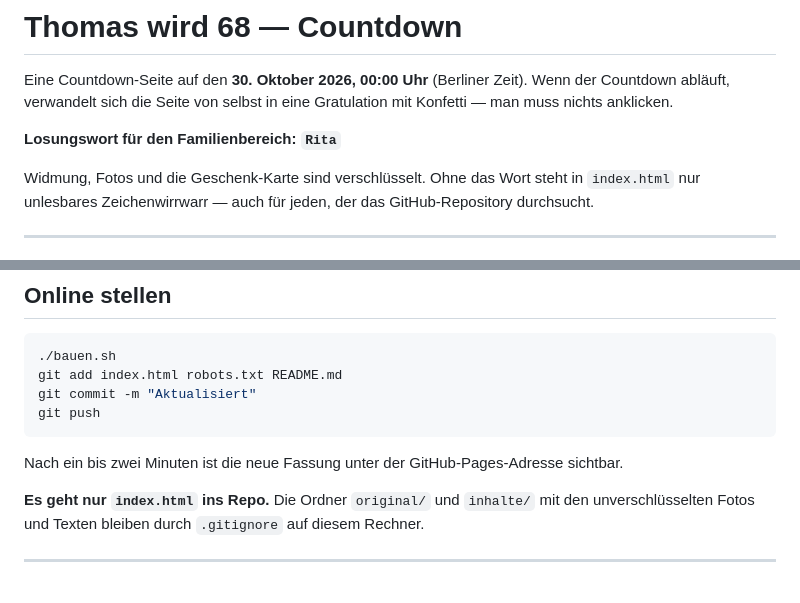
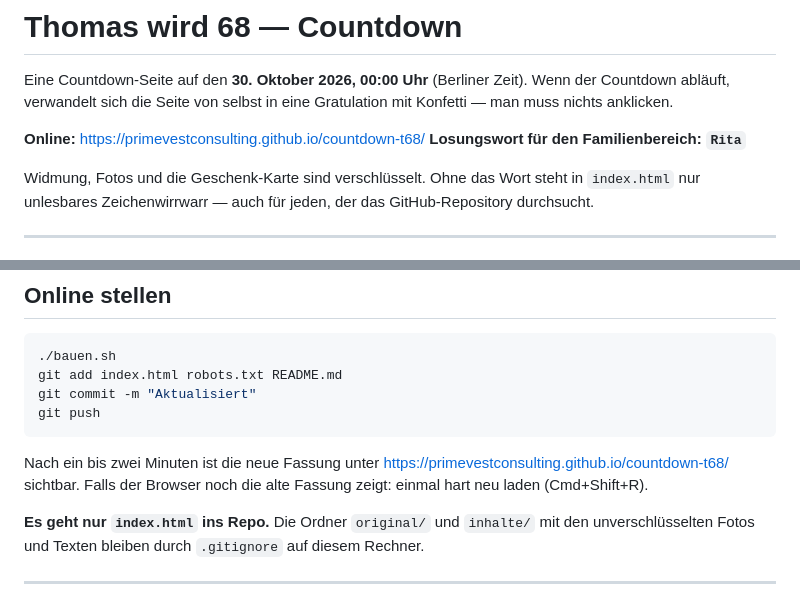
Before and after one commit to PrimeVestConsulting/countdown-t68, a Markdown page: README.md, 2 parts joined by grey strips. Rendered like a GitHub page.

Commit message:
Live-Adresse in die Anleitung aufgenommen
Co-Authored-By: Claude Opus 5 <noreply@anthropic.com>

````diff
--- a/README.md
+++ b/README.md
@@ -4,6 +4,7 @@ Eine Countdown-Seite auf den **30. Oktober 2026, 00:00 Uhr** (Berliner Zeit).
 Wenn der Countdown abläuft, verwandelt sich die Seite von selbst in eine
 Gratulation mit Konfetti — man muss nichts anklicken.
 
+**Online:** https://primevestconsulting.github.io/countdown-t68/
 **Losungswort für den Familienbereich: `Rita`**
 
 Widmung, Fotos und die Geschenk-Karte sind verschlüsselt. Ohne das Wort steht
@@ -73,8 +74,10 @@ git commit -m "Aktualisiert"
 git push
 ```
 
-Nach ein bis zwei Minuten ist die neue Fassung unter der GitHub-Pages-Adresse
-sichtbar.
+Nach ein bis zwei Minuten ist die neue Fassung unter
+https://primevestconsulting.github.io/countdown-t68/ sichtbar.
+Falls der Browser noch die alte Fassung zeigt: einmal hart neu laden
+(Cmd+Shift+R).
 
 **Es geht nur `index.html` ins Repo.** Die Ordner `original/` und `inhalte/`
 mit den unverschlüsselten Fotos und Texten bleiben durch `.gitignore` auf
````
